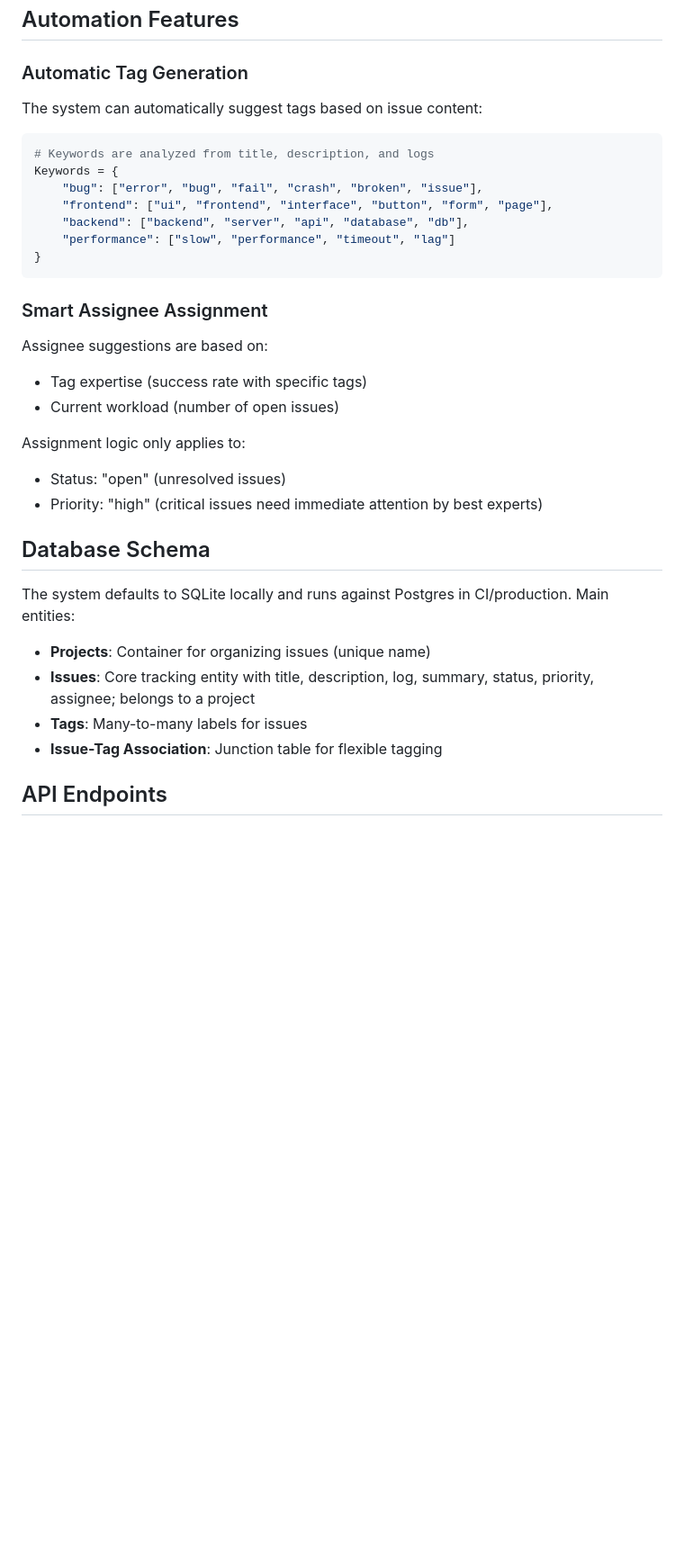
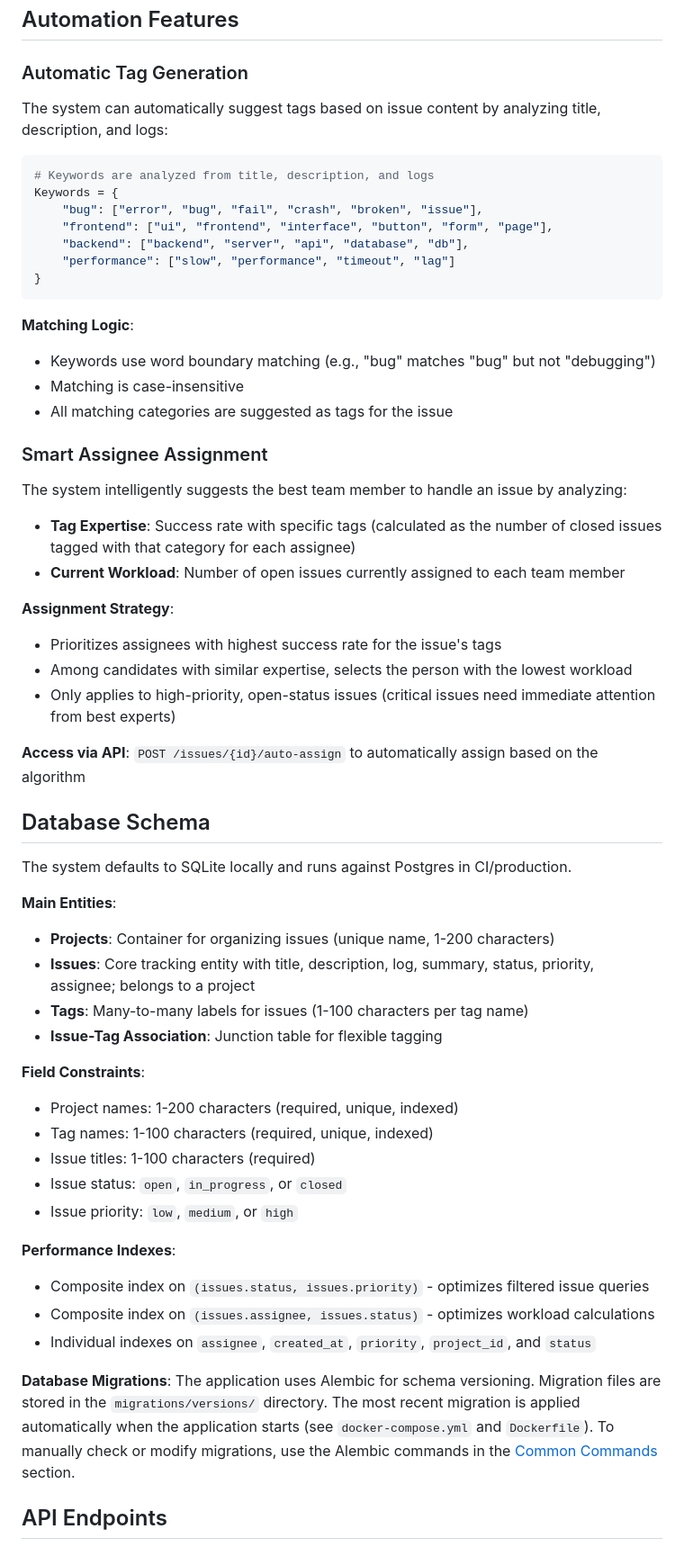
Before and after one commit to fedecaselli/Bug-Tracker, a Markdown page: README.md, the part around one of its changes. Shown at 90% size. Drawn GitHub-style; blank space fills up the shorter version.

````diff
--- a/README.md
+++ b/README.md
@@ -237,7 +277,7 @@ Bug-Tracker/
 
 ### Automatic Tag Generation
 
-The system can automatically suggest tags based on issue content:
+The system can automatically suggest tags based on issue content by analyzing title, description, and logs:
 
 ```python
 # Keywords are analyzed from title, description, and logs
@@ -249,25 +289,49 @@ Keywords = {
 }
 ```
 
+**Matching Logic**:
+- Keywords use word boundary matching (e.g., "bug" matches "bug" but not "debugging")
+- Matching is case-insensitive
+- All matching categories are suggested as tags for the issue
+
 ### Smart Assignee Assignment
 
-Assignee suggestions are based on:
-- Tag expertise (success rate with specific tags)
-- Current workload (number of open issues)
+The system intelligently suggests the best team member to handle an issue by analyzing:
+- **Tag Expertise**: Success rate with specific tags (calculated as the number of closed issues tagged with that category for each assignee)
+- **Current Workload**: Number of open issues currently assigned to each team member
 
-Assignment logic only applies to:
-- Status: "open" (unresolved issues)
-- Priority: "high" (critical issues need immediate attention by best experts)
+**Assignment Strategy**:
+- Prioritizes assignees with highest success rate for the issue's tags
+- Among candidates with similar expertise, selects the person with the lowest workload
+- Only applies to high-priority, open-status issues (critical issues need immediate attention from best experts)
+
+**Access via API**: `POST /issues/{id}/auto-assign` to automatically assign based on the algorithm
 
 ## Database Schema
 
 The system defaults to SQLite locally and runs against Postgres in CI/production.
-Main entities:
 
-- **Projects**: Container for organizing issues (unique name)
+**Main Entities**:
+
+- **Projects**: Container for organizing issues (unique name, 1-200 characters)
 - **Issues**: Core tracking entity with title, description, log, summary, status, priority, assignee; belongs to a project
-- **Tags**: Many-to-many labels for issues
+- **Tags**: Many-to-many labels for issues (1-100 characters per tag name)
 - **Issue-Tag Association**: Junction table for flexible tagging
+
+**Field Constraints**:
+- Project names: 1-200 characters (required, unique, indexed)
+- Tag names: 1-100 characters (required, unique, indexed)
+- Issue titles: 1-100 characters (required)
+- Issue status: `open`, `in_progress`, or `closed`
+- Issue priority: `low`, `medium`, or `high`
+
+**Performance Indexes**:
+- Composite index on `(issues.status, issues.priority)` - optimizes filtered issue queries
+- Composite index on `(issues.assignee, issues.status)` - optimizes workload calculations
+- Individual indexes on `assignee`, `created_at`, `priority`, `project_id`, and `status`
+
+**Database Migrations**:
+The application uses Alembic for schema versioning. Migration files are stored in the `migrations/versions/` directory. The most recent migration is applied automatically when the application starts (see `docker-compose.yml` and `Dockerfile`). To manually check or modify migrations, use the Alembic commands in the [Common Commands](#common-commands) section.
 
 ## API Endpoints
 
````
Also changed, not shown: other parts of README.md (+134 -35 lines).
